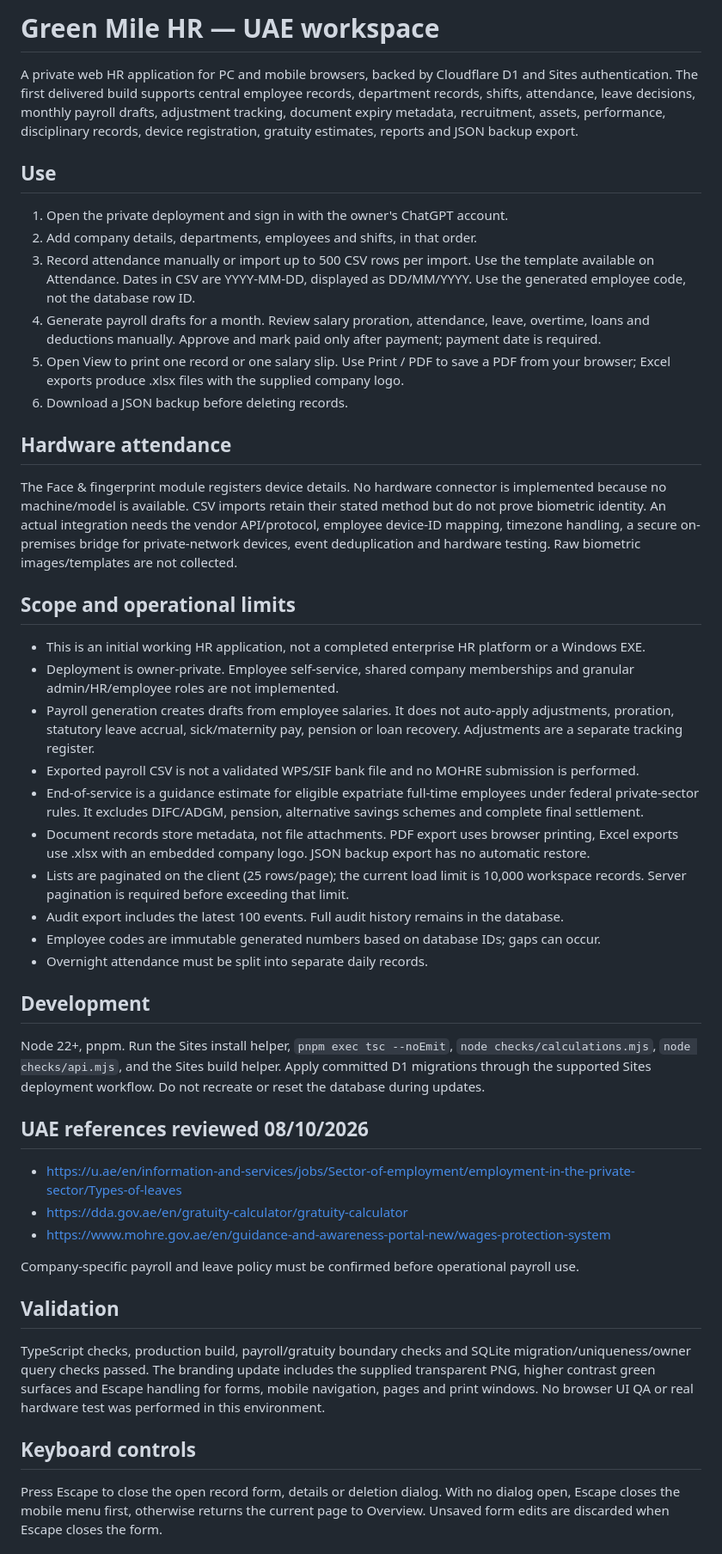
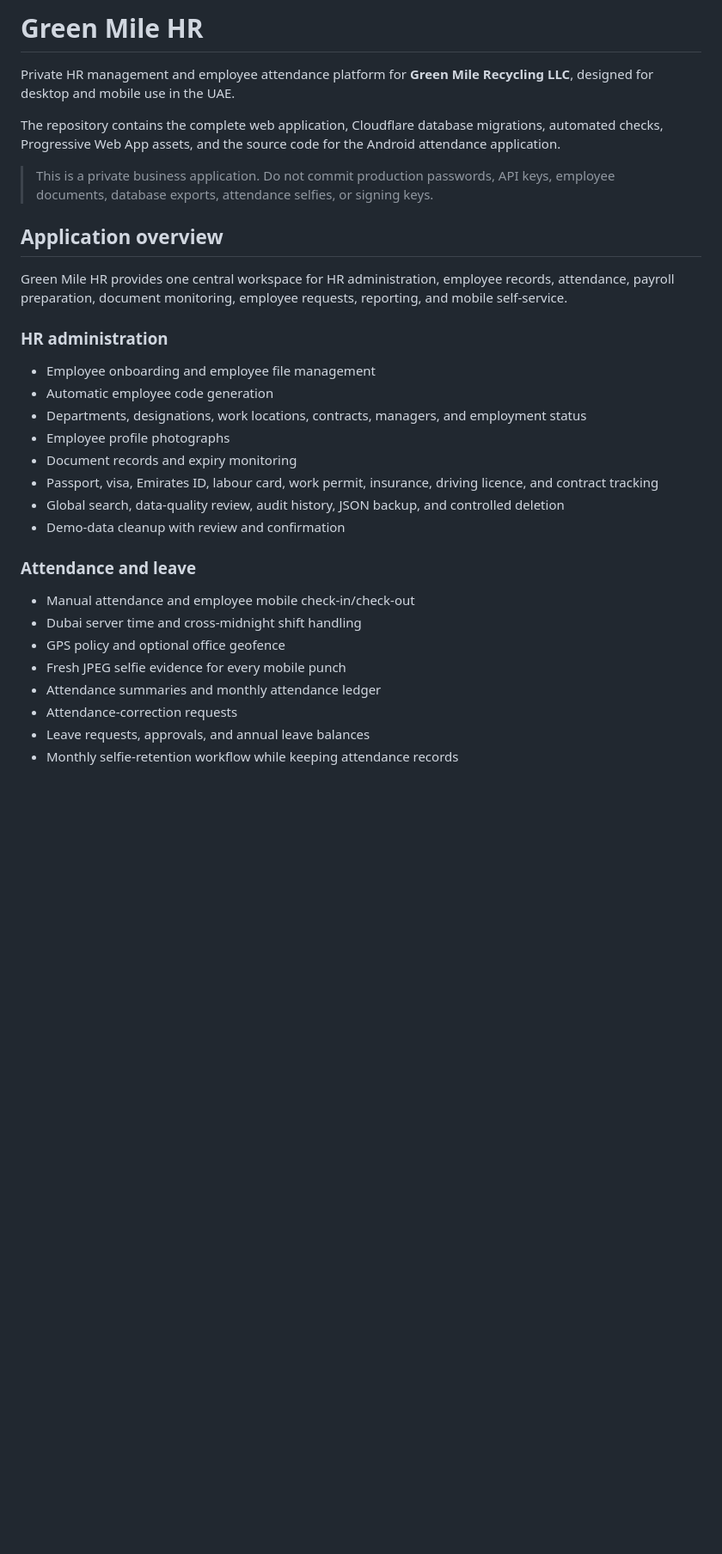
Before and after one commit to faheemshahzad0026-blip/green-mile-hr, a Markdown page: README.md, the part around one of its changes. Shown at 86% size. Rendered like a GitHub page; blank space fills up the shorter version.

Commit message:
Document full Green Mile HR technology stack and setup

```diff
--- a/README.md
+++ b/README.md
@@ -1,43 +1,34 @@
-# Green Mile HR — UAE workspace
+# Green Mile HR
 
-A private web HR application for PC and mobile browsers, backed by Cloudflare D1 and Sites authentication. The first delivered build supports central employee records, department records, shifts, attendance, leave decisions, monthly payroll drafts, adjustment tracking, document expiry metadata, recruitment, assets, performance, disciplinary records, device registration, gratuity estimates, reports and JSON backup export.
+Private HR management and employee attendance platform for **Green Mile Recycling LLC**, designed for desktop and mobile use in the UAE.
 
-## Use
-1. Open the private deployment and sign in with the owner's ChatGPT account.
-2. Add company details, departments, employees and shifts, in that order.
-3. Record attendance manually or import up to 500 CSV rows per import. Use the template available on Attendance. Dates in CSV are YYYY-MM-DD, displayed as DD/MM/YYYY. Use the generated employee code, not the database row ID.
-4. Generate payroll drafts for a month. Review salary proration, attendance, leave, overtime, loans and deductions manually. Approve and mark paid only after payment; payment date is required.
-5. Open View to print one record or one salary slip. Use Print / PDF to save a PDF from your browser; Excel exports produce .xlsx files with the supplied company logo.
-6. Download a JSON backup before deleting records.
+The repository contains the complete web application, Cloudflare database migrations, automated checks, Progressive Web App assets, and the source code for the Android attendance application.
 
-## Hardware attendance
-The Face & fingerprint module registers device details. No hardware connector is implemented because no machine/model is available. CSV imports retain their stated method but do not prove biometric identity. An actual integration needs the vendor API/protocol, employee device-ID mapping, timezone handling, a secure on-premises bridge for private-network devices, event deduplication and hardware testing. Raw biometric images/templates are not collected.
+> This is a private business application. Do not commit production passwords, API keys, employee documents, database exports, attendance selfies, or signing keys.
 
-## Scope and operational limits
-- This is an initial working HR application, not a completed enterprise HR platform or a Windows EXE.
-- Deployment is owner-private. Employee self-service, shared company memberships and granular admin/HR/employee roles are not implemented.
-- Payroll generation creates drafts from employee salaries. It does not auto-apply adjustments, proration, statutory leave accrual, sick/maternity pay, pension or loan recovery. Adjustments are a separate tracking register.
-- Exported payroll CSV is not a validated WPS/SIF bank file and no MOHRE submission is performed.
-- End-of-service is a guidance estimate for eligible expatriate full-time employees under federal private-sector rules. It excludes DIFC/ADGM, pension, alternative savings schemes and complete final settlement.
-- Document records store metadata, not file attachments. PDF export uses browser printing, Excel exports use .xlsx with an embedded company logo. JSON backup export has no automatic restore.
-- Lists are paginated on the client (25 rows/page); the current load limit is 10,000 workspace records. Server pagination is required before exceeding that limit.
-- Audit export includes the latest 100 events. Full audit history remains in the database.
-- Employee codes are immutable generated numbers based on database IDs; gaps can occur.
-- Overnight attendance must be split into separate daily records.
+## Application overview
 
-## Development
-Node 22+, pnpm. Run the Sites install helper, `pnpm exec tsc --noEmit`, `node checks/calculations.mjs`, `node checks/api.mjs`, and the Sites build helper. Apply committed D1 migrations through the supported Sites deployment workflow. Do not recreate or reset the database during updates.
+Green Mile HR provides one central workspace for HR administration, employee records, attendance, payroll preparation, document monitoring, employee requests, reporting, and mobile self-service.
 
-## UAE references reviewed 08/10/2026
-- https://u.ae/en/information-and-services/jobs/Sector-of-employment/employment-in-the-private-sector/Types-of-leaves
-- https://dda.gov.ae/en/gratuity-calculator/gratuity-calculator
-- https://www.mohre.gov.ae/en/guidance-and-awareness-portal-new/wages-protection-system
+### HR administration
 
-Company-specific payroll and leave policy must be confirmed before operational payroll use.
+- Employee onboarding and employee file management
+- Automatic employee code generation
+- Departments, designations, work locations, contracts, managers, and employment status
+- Employee profile photographs
+- Document records and expiry monitoring
+- Passport, visa, Emirates ID, labour card, work permit, insurance, driving licence, and contract tracking
+- Global search, data-quality review, audit history, JSON backup, and controlled deletion
+- Demo-data cleanup with review and confirmation
 
-## Validation
-TypeScript checks, production build, payroll/gratuity boundary checks and SQLite migration/uniqueness/owner query checks passed. The branding update includes the supplied transparent PNG, higher contrast green surfaces and Escape handling for forms, mobile navigation, pages and print windows. No browser UI QA or real hardware test was performed in this environment.
+### Attendance and leave
 
-## Keyboard controls
-Press Escape to close the open record form, details or deletion dialog. With no dialog open, Escape closes the mobile menu first, otherwise returns the current page to Overview. Unsaved form edits are discarded when Escape closes the form.
+- Manual attendance and employee mobile check-in/check-out
+- Dubai server time and cross-midnight shift handling
+- GPS policy and optional office geofence
+- Fresh JPEG selfie evidence for every mobile punch
+- Attendance summaries and monthly attendance ledger
+- Attendance-correction requests
+- Leave requests, approvals, and annual leave balances
+- Monthly selfie-retention workflow while keeping attendance records
 
```
Also changed, not shown: other parts of README.md (+274 -15 lines).
